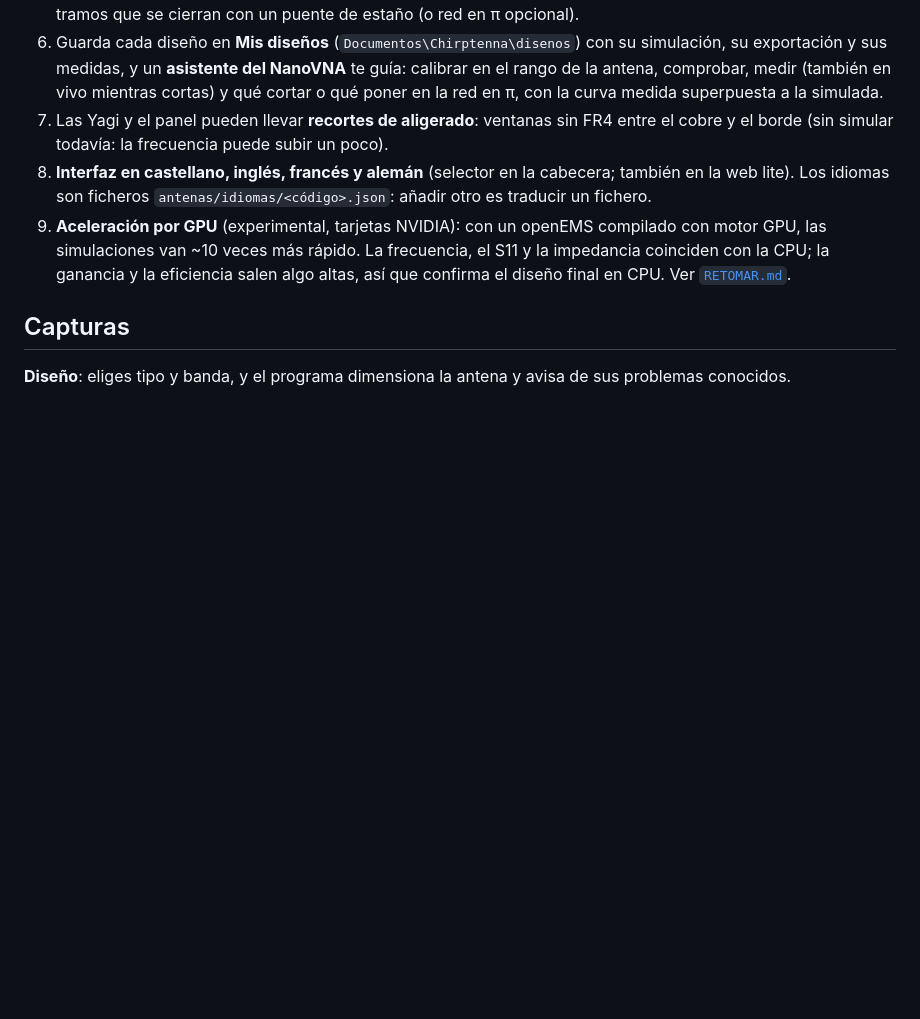
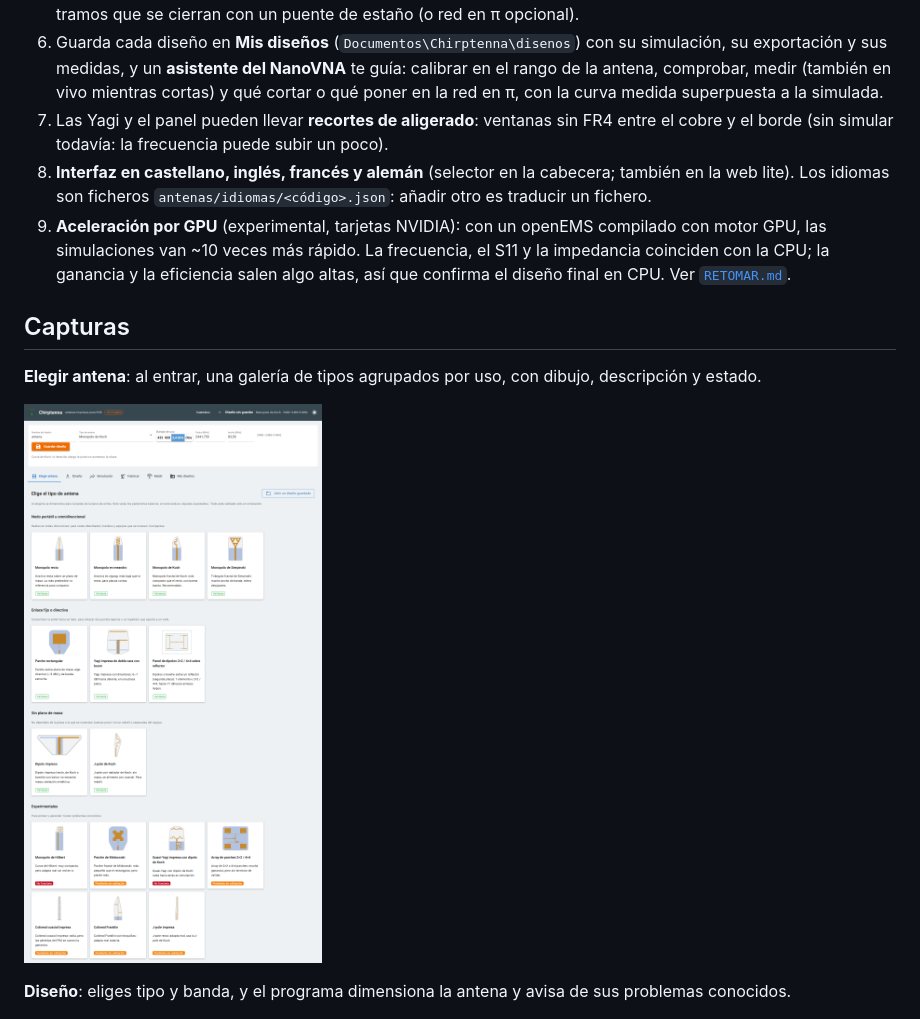
Before and after one commit to sqtactical/chirptenna, a Markdown page: README.md, the part around the change. Rendered like a GitHub page; pictures changed too: docs/capturas/galeria.png (added); blank space fills up the shorter version.

```diff
--- a/README.md
+++ b/README.md
@@ -50,6 +50,10 @@ las placas fabricadas.
    salen algo altas, así que confirma el diseño final en CPU. Ver [`RETOMAR.md`](RETOMAR.md).
 
 ## Capturas
+
+**Elegir antena**: al entrar, una galería de tipos agrupados por uso, con dibujo, descripción y estado.
+
+![Galería de tipos de antena](docs/capturas/galeria.png)
 
 **Diseño**: eliges tipo y banda, y el programa dimensiona la antena y avisa de sus problemas conocidos.
 
```
Also changed, not shown: README.en.md (+4 -0 lines), 4 other files.
